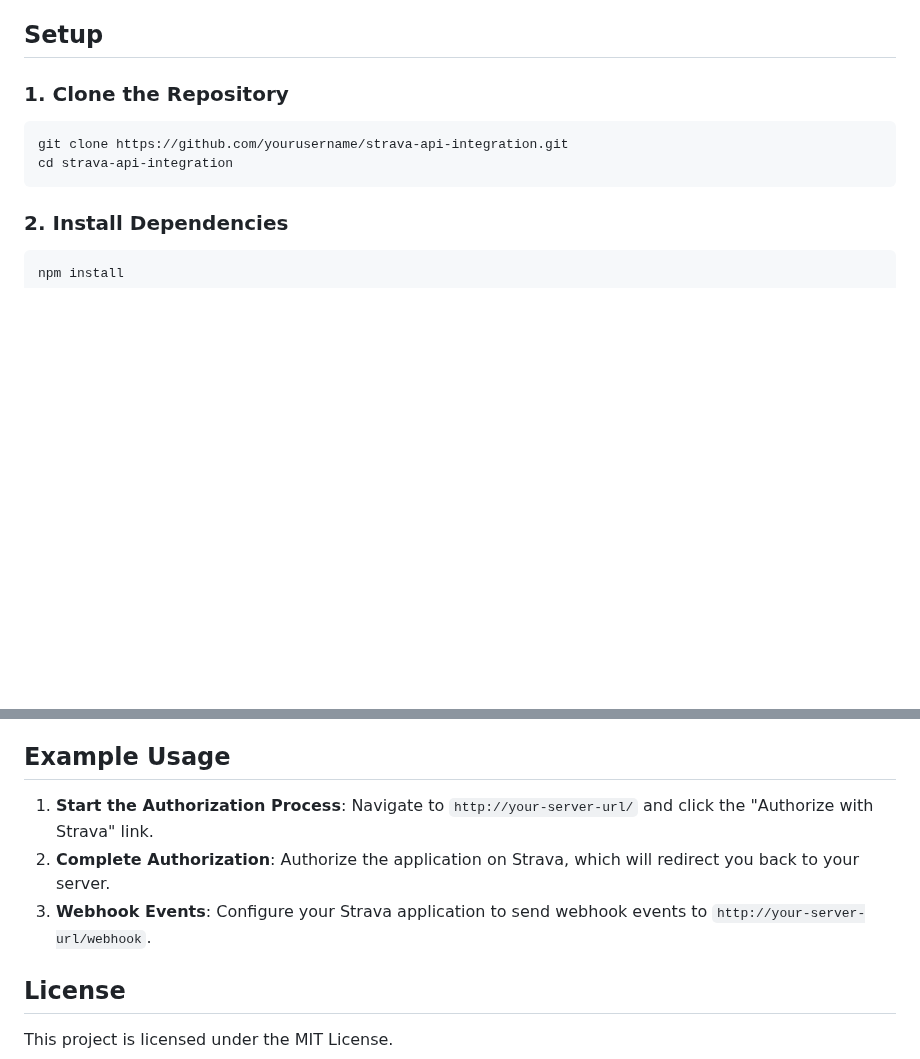
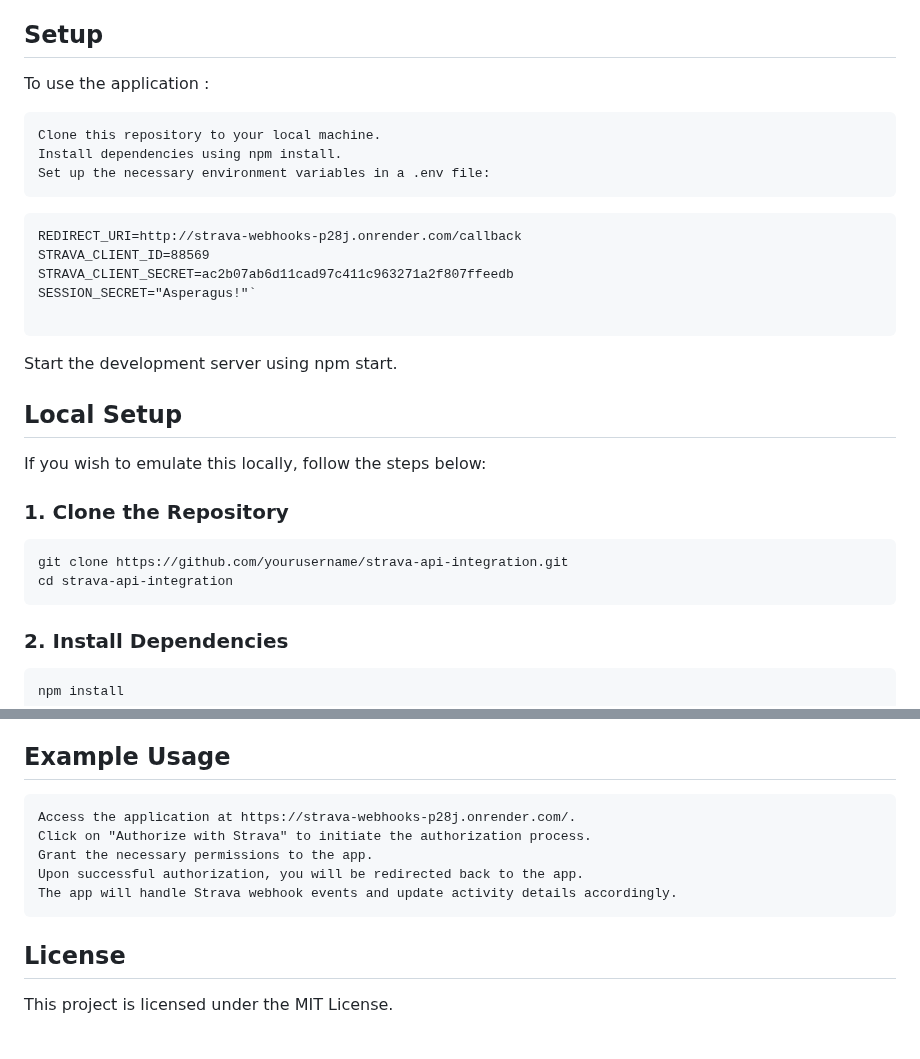
Before and after one commit to vinaychawla11/strava-webhooks, a Markdown page: README.md, 2 parts joined by grey strips. Drawn GitHub-style; blank space fills up the shorter version.

````diff
--- a/README.md
+++ b/README.md
@@ -21,6 +21,26 @@ This service provides an integration with the Strava API to:
 
 
 ## Setup
+
+To use the application :
+
+    Clone this repository to your local machine.
+    Install dependencies using npm install.
+    Set up the necessary environment variables in a .env file:
+```plaintext
+REDIRECT_URI=http://strava-webhooks-p28j.onrender.com/callback
+STRAVA_CLIENT_ID=88569
+STRAVA_CLIENT_SECRET=ac2b07ab6d11cad97c411c963271a2f807ffeedb
+SESSION_SECRET="Asperagus!"`
+
+```
+
+Start the development server using npm start.
+
+
+## Local Setup
+
+If you wish to emulate this locally, follow the steps below:
 
 ### 1. Clone the Repository
 
@@ -92,9 +112,11 @@ The application processes create and update events from Strava to fetch activity
 
 ## Example Usage
 
-1. **Start the Authorization Process**: Navigate to `http://your-server-url/` and click the "Authorize with Strava" link.
-2. **Complete Authorization**: Authorize the application on Strava, which will redirect you back to your server.
-3. **Webhook Events**: Configure your Strava application to send webhook events to `http://your-server-url/webhook`.
+    Access the application at https://strava-webhooks-p28j.onrender.com/.
+    Click on "Authorize with Strava" to initiate the authorization process.
+    Grant the necessary permissions to the app.
+    Upon successful authorization, you will be redirected back to the app.
+    The app will handle Strava webhook events and update activity details accordingly.
 
 ## License
 
````
